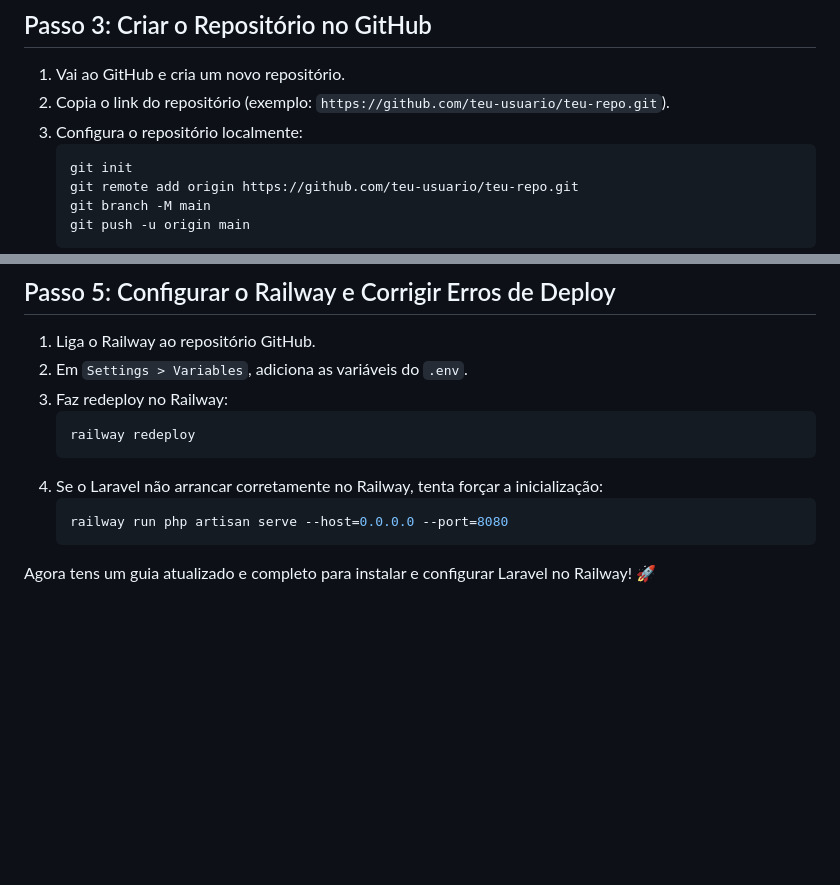
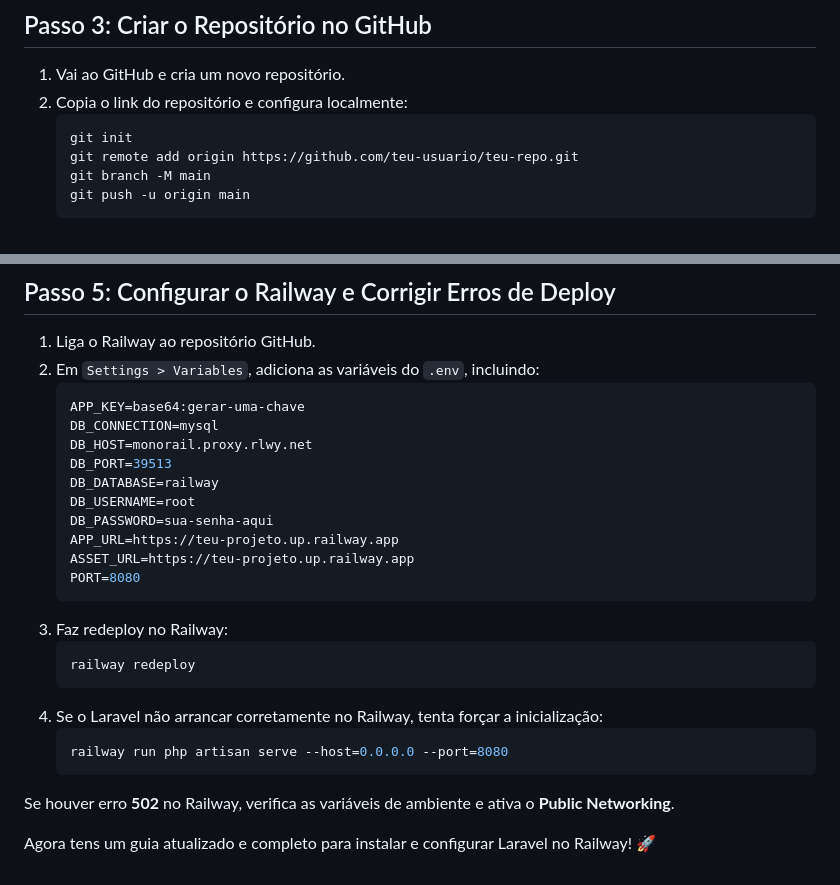
Before and after one commit to a20076288/railway_maxfinance, a Markdown page: README.md, 2 parts joined by grey strips. GitHub-like rendering; blank space fills up the shorter version.

````diff
--- a/README.md
+++ b/README.md
@@ -94,8 +91,7 @@ O Laravel precisa de PHP 8.3 e de algumas extensões adicionais.
 ## Passo 3: Criar o Repositório no GitHub
 
 1. Vai ao GitHub e cria um novo repositório.
-2. Copia o link do repositório (exemplo: `https://github.com/teu-usuario/teu-repo.git`).
-3. Configura o repositório localmente:
+2. Copia o link do repositório e configura localmente:
    ```bash
    git init
    git remote add origin https://github.com/teu-usuario/teu-repo.git
@@ -121,7 +117,19 @@ O Laravel precisa de PHP 8.3 e de algumas extensões adicionais.
 ## Passo 5: Configurar o Railway e Corrigir Erros de Deploy
 
 1. Liga o Railway ao repositório GitHub.
-2. Em `Settings > Variables`, adiciona as variáveis do `.env`.
+2. Em `Settings > Variables`, adiciona as variáveis do `.env`, incluindo:
+   ```ini
+   APP_KEY=base64:gerar-uma-chave
+   DB_CONNECTION=mysql
+   DB_HOST=monorail.proxy.rlwy.net
+   DB_PORT=39513
+   DB_DATABASE=railway
+   DB_USERNAME=root
+   DB_PASSWORD=sua-senha-aqui
+   APP_URL=https://teu-projeto.up.railway.app
+   ASSET_URL=https://teu-projeto.up.railway.app
+   PORT=8080
+   ```
 3. Faz redeploy no Railway:
    ```bash
    railway redeploy
@@ -131,4 +139,6 @@ O Laravel precisa de PHP 8.3 e de algumas extensões adicionais.
    railway run php artisan serve --host=0.0.0.0 --port=8080
    ```
 
+Se houver erro **502** no Railway, verifica as variáveis de ambiente e ativa o **Public Networking**.
+
 Agora tens um guia atualizado e completo para instalar e configurar Laravel no Railway! 🚀
````
Also changed, not shown: other parts of README.md (+3 -6 lines).
